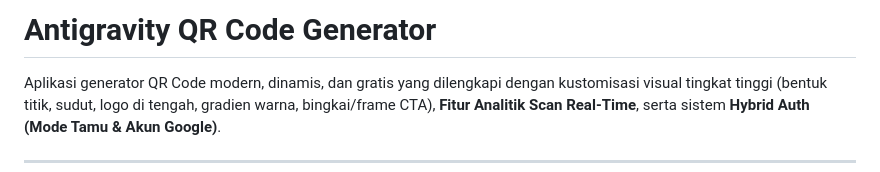
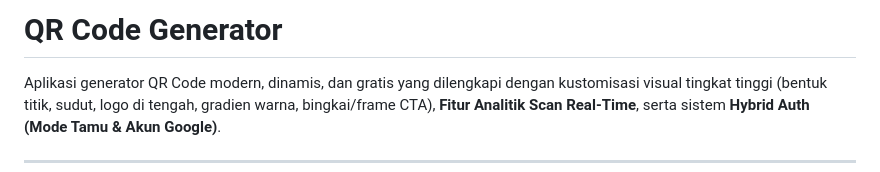
Before and after one commit to Reifan1909/qr-generator, a Markdown page: README.md, the part around the change. Rendered like a GitHub page.

Commit message:
Rename project to 'QR Code Generator'
Updated project title and description for clarity.

```diff
--- a/README.md
+++ b/README.md
@@ -1,4 +1,4 @@
-# Antigravity QR Code Generator
+# QR Code Generator
 
 Aplikasi generator QR Code modern, dinamis, dan gratis yang dilengkapi dengan kustomisasi visual tingkat tinggi (bentuk titik, sudut, logo di tengah, gradien warna, bingkai/frame CTA), **Fitur Analitik Scan Real-Time**, serta sistem **Hybrid Auth (Mode Tamu & Akun Google)**.
 
```
